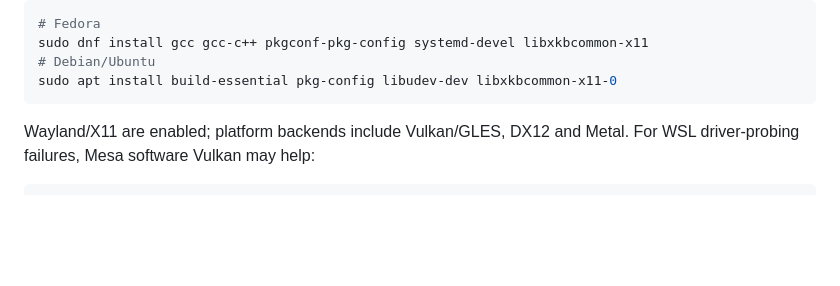
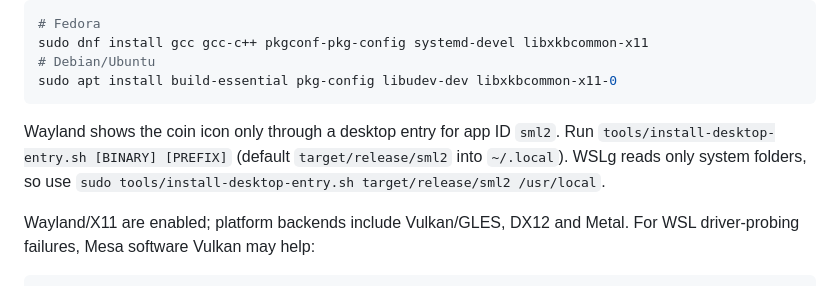
Before and after one commit to patricksmill/sml2-rs, a Markdown page: docs/desktop.md, the part around the change. Drawn GitHub-style; blank space fills up the shorter version.

````diff
--- a/docs/desktop.md
+++ b/docs/desktop.md
@@ -30,6 +30,11 @@ sudo dnf install gcc gcc-c++ pkgconf-pkg-config systemd-devel libxkbcommon-x11
 # Debian/Ubuntu
 sudo apt install build-essential pkg-config libudev-dev libxkbcommon-x11-0
 ```
+
+Wayland shows the coin icon only through a desktop entry for app ID `sml2`.
+Run `tools/install-desktop-entry.sh [BINARY] [PREFIX]` (default
+`target/release/sml2` into `~/.local`). WSLg reads only system folders, so use
+`sudo tools/install-desktop-entry.sh target/release/sml2 /usr/local`.
 
 Wayland/X11 are enabled; platform backends include Vulkan/GLES, DX12 and Metal.
 For WSL driver-probing failures, Mesa software Vulkan may help:
````
Also changed, not shown: assets/icons/sml2-256.png (added), 2 other files.
